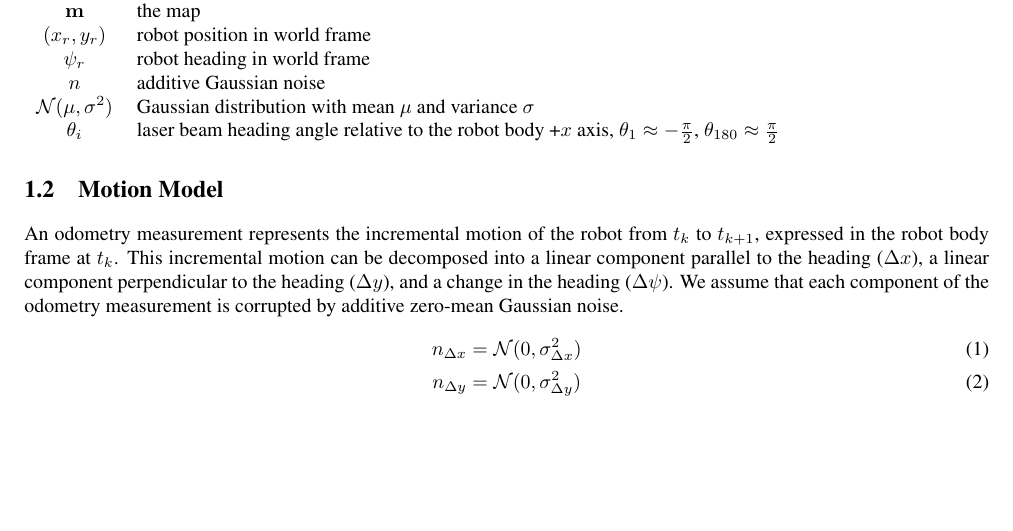
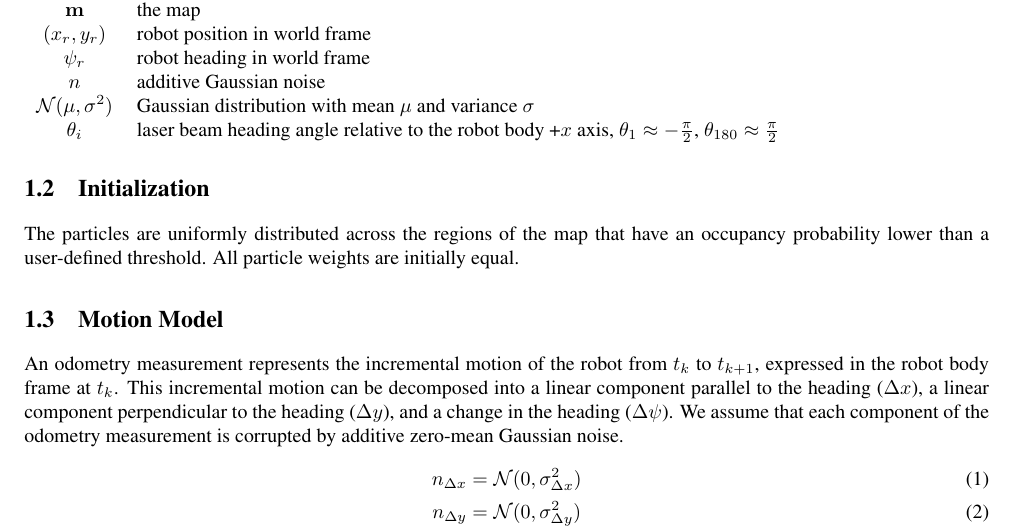
Before and after one commit to sg47/robostats_lab1, a LaTeX document (report/main.tex, which reads report/approach.tex): part of page 1 of 5, cut so that both start at the same text, the shorter picture padded with empty space. Compiled offline with pdfLaTeX.

Commit message:
final edits

```diff
--- a/report/approach.tex
+++ b/report/approach.tex
@@ -13,6 +13,10 @@
  $\mathcal{N}(\mu, \sigma^2)$ & Gaussian distribution with mean $\mu$ and variance $\sigma$ \\
                    $\theta_i$ & laser beam heading angle relative to the robot body +$x$ axis, $\theta_1 \approx -\frac{\pi}{2}$, $\theta_{180} \approx \frac{\pi}{2}$
 \end{tabular}
+
+\subsection{Initialization}
+The particles are uniformly distributed across the regions of the map that have an occupancy probability lower than a user-defined threshold.
+All particle weights are initially equal.
 
 \subsection{Motion Model}
 \label{sec:motion_model}
```
